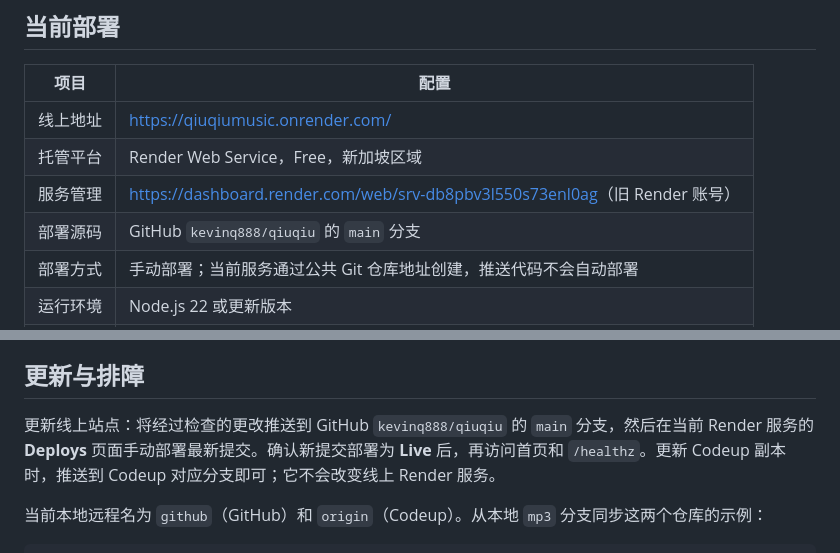
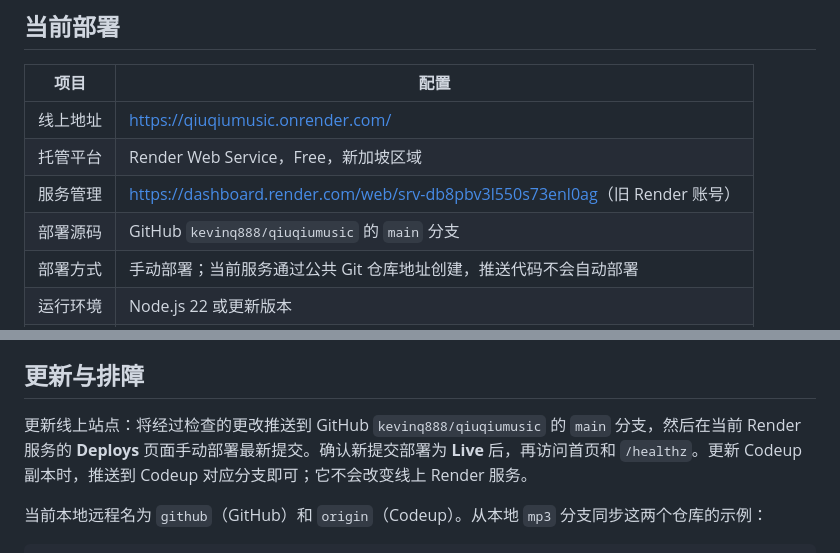
Before and after one commit to kevinq888/qiuqiu, a Markdown page: docs/DEPLOYMENT.md, 2 parts joined by grey strips. Drawn GitHub-style.

```diff
--- a/docs/DEPLOYMENT.md
+++ b/docs/DEPLOYMENT.md
@@ -9,7 +9,7 @@
 | 线上地址 | <https://qiuqiumusic.onrender.com/> |
 | 托管平台 | Render Web Service，Free，新加坡区域 |
 | 服务管理 | <https://dashboard.render.com/web/srv-db8pbv3l550s73enl0ag>（旧 Render 账号） |
-| 部署源码 | GitHub `kevinq888/qiuqiu` 的 `main` 分支 |
+| 部署源码 | GitHub `kevinq888/qiuqiumusic` 的 `main` 分支 |
 | 部署方式 | 手动部署；当前服务通过公共 Git 仓库地址创建，推送代码不会自动部署 |
 | 运行环境 | Node.js 22 或更新版本 |
 | 构建命令 | `node --check server.js` |
@@ -70,7 +70,7 @@ docker run --rm -p 3000:3000 qiuqiumusic
 
 ## 更新与排障
 
-更新线上站点：将经过检查的更改推送到 GitHub `kevinq888/qiuqiu` 的 `main` 分支，然后在当前 Render 服务的 **Deploys** 页面手动部署最新提交。确认新提交部署为 **Live** 后，再访问首页和 `/healthz`。更新 Codeup 副本时，推送到 Codeup 对应分支即可；它不会改变线上 Render 服务。
+更新线上站点：将经过检查的更改推送到 GitHub `kevinq888/qiuqiumusic` 的 `main` 分支，然后在当前 Render 服务的 **Deploys** 页面手动部署最新提交。确认新提交部署为 **Live** 后，再访问首页和 `/healthz`。更新 Codeup 副本时，推送到 Codeup 对应分支即可；它不会改变线上 Render 服务。
 
 当前本地远程名为 `github`（GitHub）和 `origin`（Codeup）。从本地 `mp3` 分支同步这两个仓库的示例：
 
```
Also changed, not shown: README.md (+21 -21 lines).
